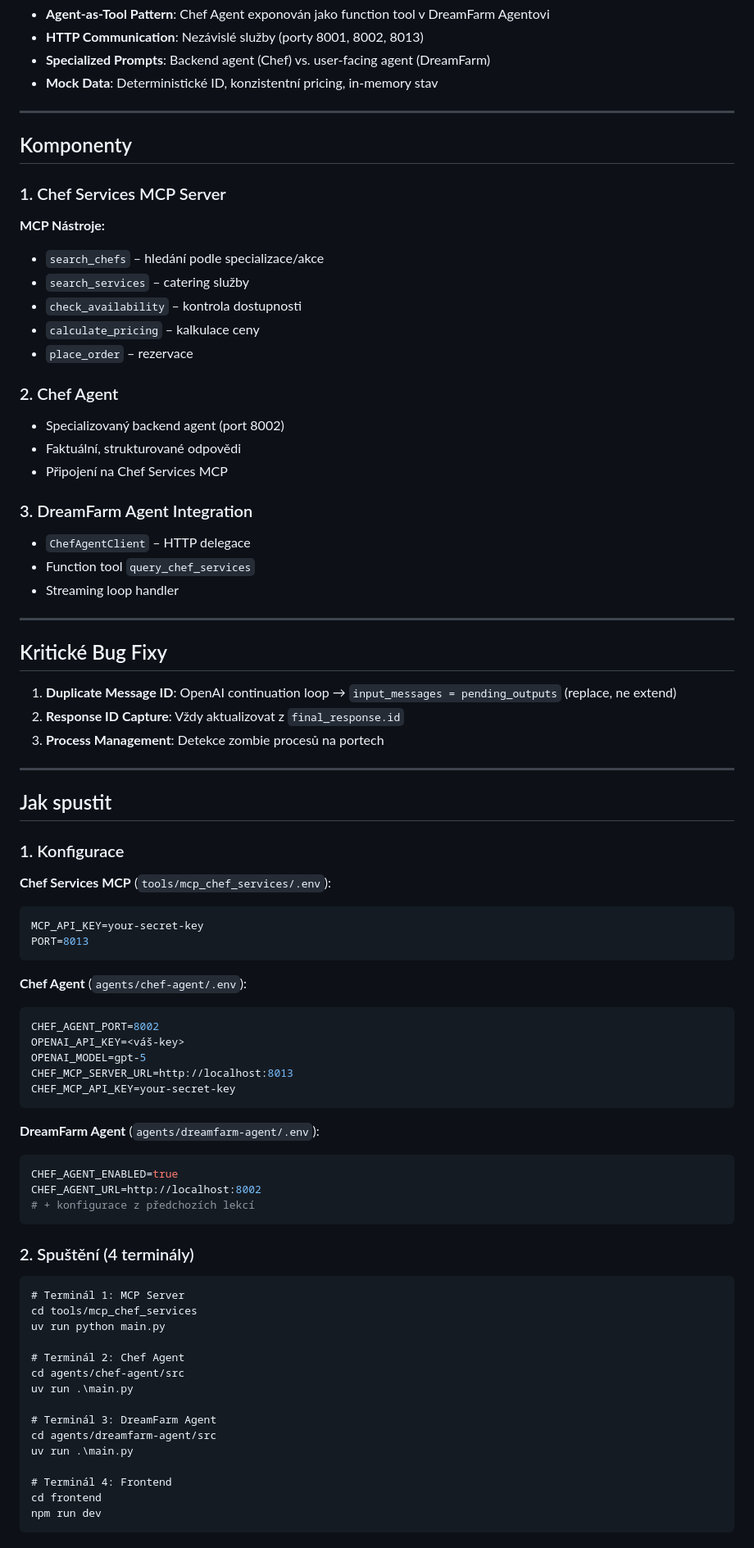
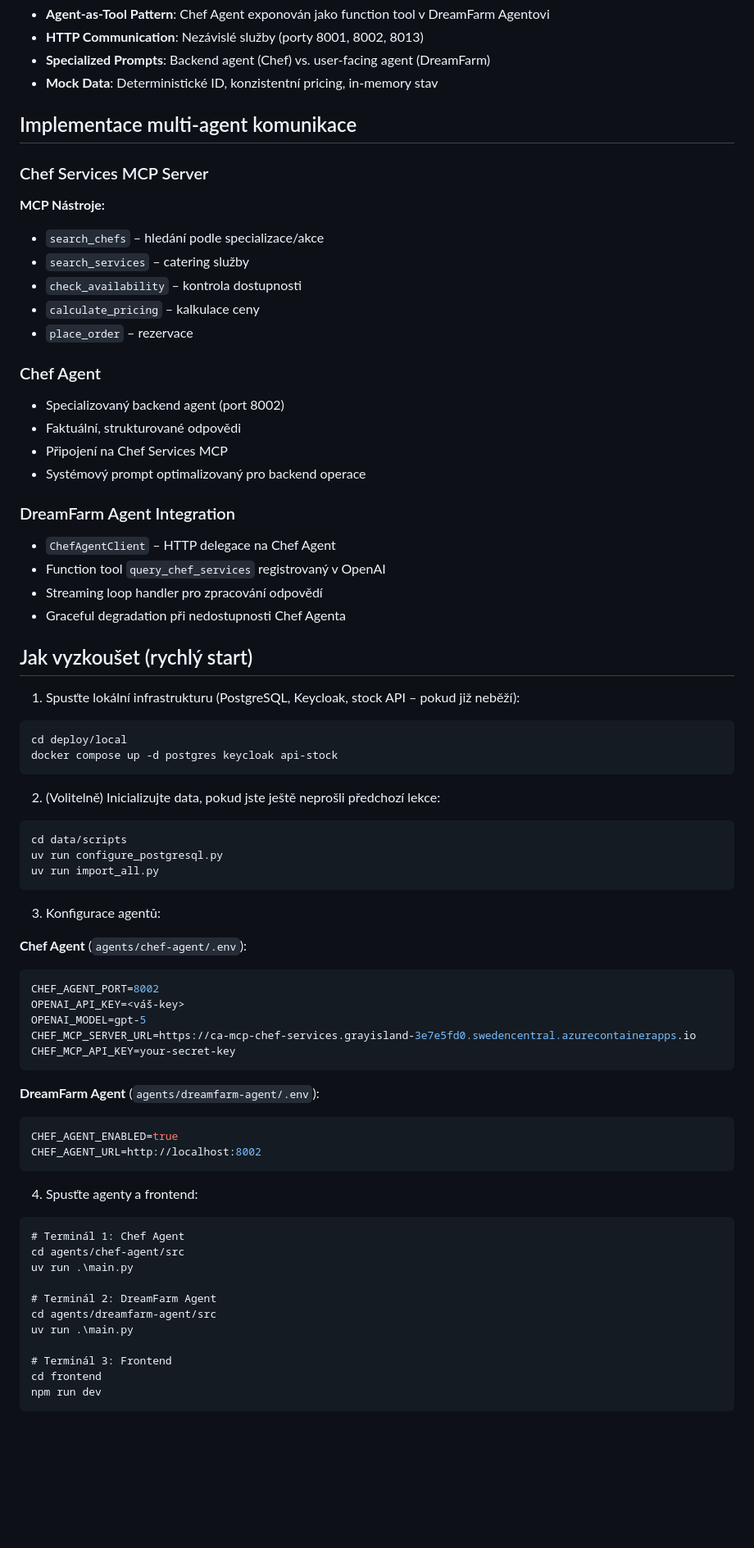
Before and after one commit to omg1492/ai-agents-advanced, a Markdown page: lessons/L08_multi_agent/README.md, the part around one of its changes. Shown at 82% size. Drawn GitHub-style; blank space fills up the shorter version.

````diff
--- a/lessons/L08_multi_agent/README.md
+++ b/lessons/L08_multi_agent/README.md
@@ -36,11 +35,9 @@ graph LR
 - **Specialized Prompts**: Backend agent (Chef) vs. user-facing agent (DreamFarm)
 - **Mock Data**: Deterministické ID, konzistentní pricing, in-memory stav
 
----
+## Implementace multi-agent komunikace
 
-## Komponenty
-
-### 1. Chef Services MCP Server
+### Chef Services MCP Server
 **MCP Nástroje:**
 - `search_chefs` – hledání podle specializace/akce
 - `search_services` – catering služby
@@ -48,41 +45,41 @@ graph LR
 - `calculate_pricing` – kalkulace ceny
 - `place_order` – rezervace
 
-### 2. Chef Agent
+### Chef Agent
 - Specializovaný backend agent (port 8002)
 - Faktuální, strukturované odpovědi
 - Připojení na Chef Services MCP
+- Systémový prompt optimalizovaný pro backend operace
 
-### 3. DreamFarm Agent Integration
-- `ChefAgentClient` – HTTP delegace
-- Function tool `query_chef_services`
-- Streaming loop handler
+### DreamFarm Agent Integration
+- `ChefAgentClient` – HTTP delegace na Chef Agent
+- Function tool `query_chef_services` registrovaný v OpenAI
+- Streaming loop handler pro zpracování odpovědí
+- Graceful degradation při nedostupnosti Chef Agenta
 
----
+## Jak vyzkoušet (rychlý start)
 
-## Kritické Bug Fixy
-1. **Duplicate Message ID**: OpenAI continuation loop → `input_messages = pending_outputs` (replace, ne extend)
-2. **Response ID Capture**: Vždy aktualizovat z `final_response.id`
-3. **Process Management**: Detekce zombie procesů na portech
+1. Spusťte lokální infrastrukturu (PostgreSQL, Keycloak, stock API – pokud již neběží):
+```pwsh
+cd deploy/local
+docker compose up -d postgres keycloak api-stock
+```
 
----
+2. (Volitelně) Inicializujte data, pokud jste ještě neprošli předchozí lekce:
+```pwsh
+cd data/scripts
+uv run configure_postgresql.py
+uv run import_all.py
+```
 
-## Jak spustit
-
-### 1. Konfigurace
-
-**Chef Services MCP** (`tools/mcp_chef_services/.env`):
-```env
-MCP_API_KEY=your-secret-key
-PORT=8013
-```
+3. Konfigurace agentů:
 
 **Chef Agent** (`agents/chef-agent/.env`):
 ```env
 CHEF_AGENT_PORT=8002
 OPENAI_API_KEY=<váš-key>
 OPENAI_MODEL=gpt-5
-CHEF_MCP_SERVER_URL=http://localhost:8013
+CHEF_MCP_SERVER_URL=https://ca-mcp-chef-services.grayisland-3e7e5fd0.swedencentral.azurecontainerapps.io
 CHEF_MCP_API_KEY=your-secret-key
 ```
 
@@ -90,25 +87,19 @@ CHEF_MCP_API_KEY=your-secret-key
 ```env
 CHEF_AGENT_ENABLED=true
 CHEF_AGENT_URL=http://localhost:8002
-# + konfigurace z předchozích lekcí
 ```
 
-### 2. Spuštění (4 terminály)
-
+4. Spusťte agenty a frontend:
 ```pwsh
-# Terminál 1: MCP Server
-cd tools/mcp_chef_services
-uv run python main.py
-
-# Terminál 2: Chef Agent
+# Terminál 1: Chef Agent
 cd agents/chef-agent/src
 uv run .\main.py
 
-# Terminál 3: DreamFarm Agent
+# Terminál 2: DreamFarm Agent
 cd agents/dreamfarm-agent/src
 uv run .\main.py
 
-# Terminál 4: Frontend
+# Terminál 3: Frontend
 cd frontend
 npm run dev
 ```
````
Also changed, not shown: other parts of lessons/L08_multi_agent/README.md (+74 -155 lines).
